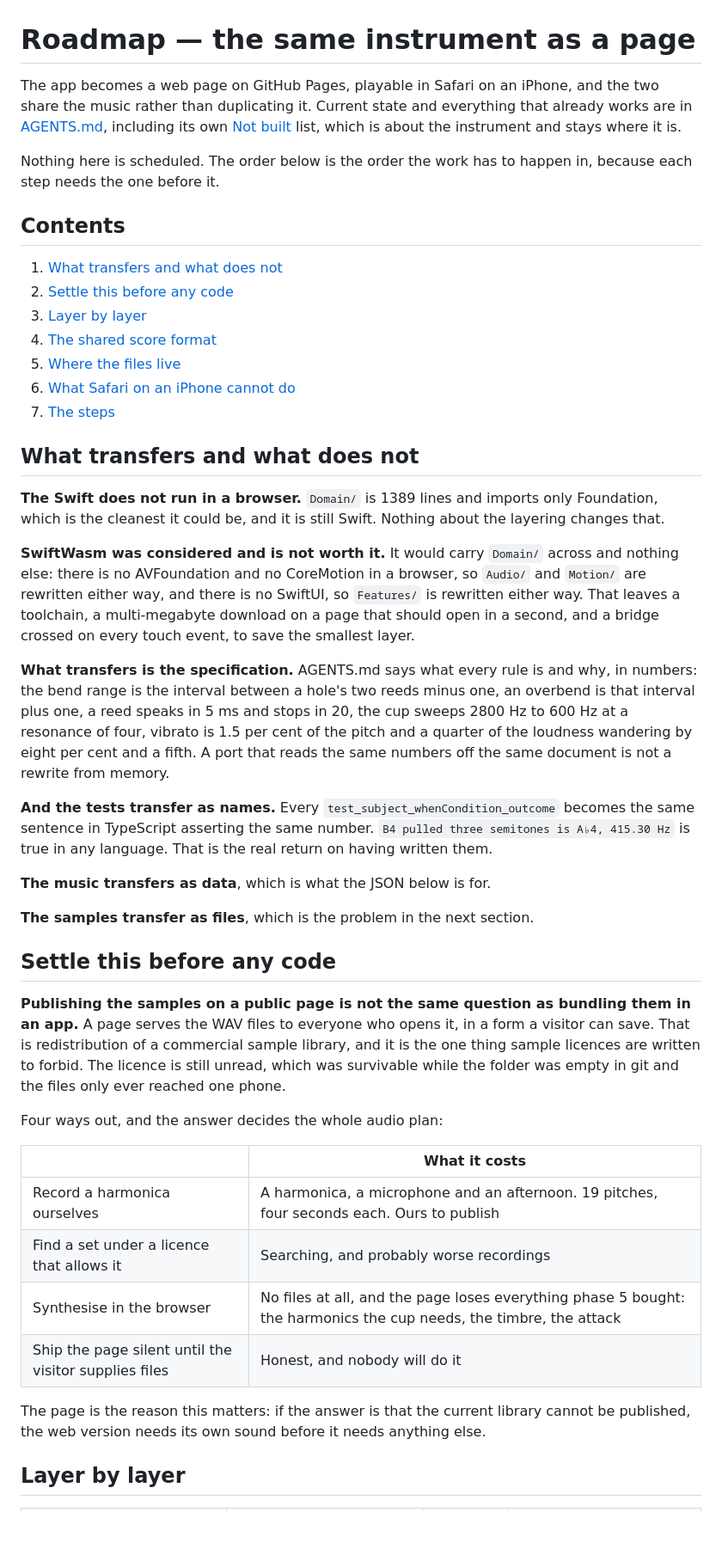
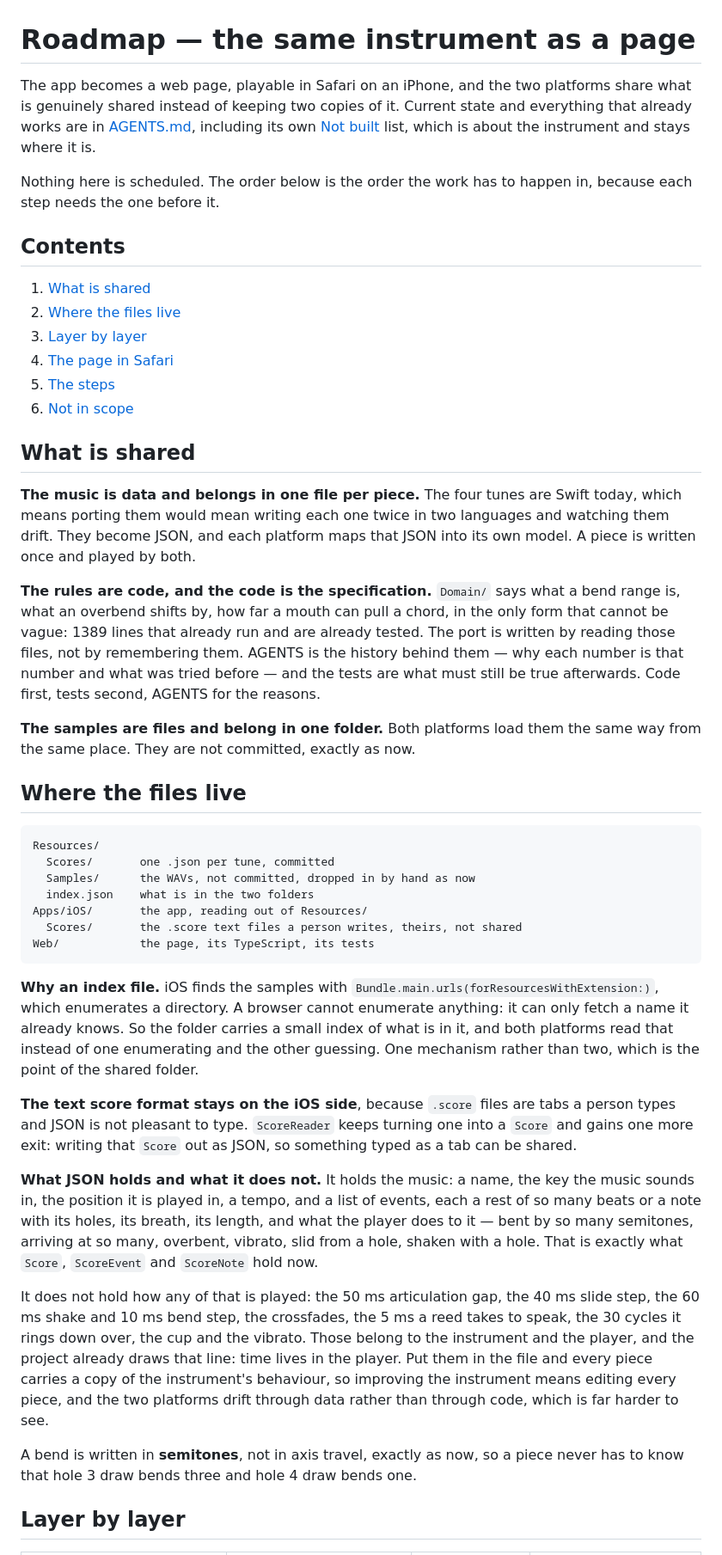
Before and after one commit to vladyslavshcherbakov/MobileHarmonica, a Markdown page: ROADMAP.md, the part around one of its changes. Shown at 86% size. GitHub-like rendering; blank space fills up the shorter version.

````diff
--- a/ROADMAP.md
+++ b/ROADMAP.md
@@ -1,69 +1,77 @@
 # Roadmap — the same instrument as a page
 
-The app becomes a web page on GitHub Pages, playable in Safari on an iPhone, and the two share
-the music rather than duplicating it. Current state and everything that already works are in
-[AGENTS.md](AGENTS.md), including its own [Not built](AGENTS.md#not-built) list, which is about
-the instrument and stays where it is.
+The app becomes a web page, playable in Safari on an iPhone, and the two platforms share what is
+genuinely shared instead of keeping two copies of it. Current state and everything that already
+works are in [AGENTS.md](AGENTS.md), including its own [Not built](AGENTS.md#not-built) list,
+which is about the instrument and stays where it is.
 
 Nothing here is scheduled. The order below is the order the work has to happen in, because each
 step needs the one before it.
 
 ## Contents
 
-1. [What transfers and what does not](#what-transfers-and-what-does-not)
-2. [Settle this before any code](#settle-this-before-any-code)
+1. [What is shared](#what-is-shared)
+2. [Where the files live](#where-the-files-live)
 3. [Layer by layer](#layer-by-layer)
-4. [The shared score format](#the-shared-score-format)
-5. [Where the files live](#where-the-files-live)
-6. [What Safari on an iPhone cannot do](#what-safari-on-an-iphone-cannot-do)
-7. [The steps](#the-steps)
+4. [The page in Safari](#the-page-in-safari)
+5. [The steps](#the-steps)
+6. [Not in scope](#not-in-scope)
 
-## What transfers and what does not
+## What is shared
 
-**The Swift does not run in a browser.** `Domain/` is 1389 lines and imports only Foundation,
-which is the cleanest it could be, and it is still Swift. Nothing about the layering changes
-that.
+**The music is data and belongs in one file per piece.** The four tunes are Swift today, which
+means porting them would mean writing each one twice in two languages and watching them drift.
+They become JSON, and each platform maps that JSON into its own model. A piece is written once
+and played by both.
 
-**SwiftWasm was considered and is not worth it.** It would carry `Domain/` across and nothing
-else: there is no AVFoundation and no CoreMotion in a browser, so `Audio/` and `Motion/` are
-rewritten either way, and there is no SwiftUI, so `Features/` is rewritten either way. That
-leaves a toolchain, a multi-megabyte download on a page that should open in a second, and a
-bridge crossed on every touch event, to save the smallest layer.
+**The rules are code, and the code is the specification.** `Domain/` says what a bend range is,
+what an overbend shifts by, how far a mouth can pull a chord, in the only form that cannot be
+vague: 1389 lines that already run and are already tested. The port is written by reading those
+files, not by remembering them. AGENTS is the history behind them — why each number is that
+number and what was tried before — and the tests are what must still be true afterwards. Code
+first, tests second, AGENTS for the reasons.
 
-**What transfers is the specification.** AGENTS.md says what every rule is and why, in numbers:
-the bend range is the interval between a hole's two reeds minus one, an overbend is that
-interval plus one, a reed speaks in 5 ms and stops in 20, the cup sweeps 2800 Hz to 600 Hz at a
-resonance of four, vibrato is 1.5 per cent of the pitch and a quarter of the loudness wandering
-by eight per cent and a fifth. A port that reads the same numbers off the same document is not
-a rewrite from memory.
+**The samples are files and belong in one folder.** Both platforms load them the same way from
+the same place. They are not committed, exactly as now.
 
-**And the tests transfer as names.** Every `test_subject_whenCondition_outcome` becomes the same
-sentence in TypeScript asserting the same number. `B4 pulled three semitones is A♭4, 415.30 Hz`
-is true in any language. That is the real return on having written them.
+## Where the files live
 
-**The music transfers as data**, which is what the JSON below is for.
+```
+Resources/
+  Scores/       one .json per tune, committed
+  Samples/      the WAVs, not committed, dropped in by hand as now
+  index.json    what is in the two folders
+Apps/iOS/       the app, reading out of Resources/
+  Scores/       the .score text files a person writes, theirs, not shared
+Web/            the page, its TypeScript, its tests
+```
 
-**The samples transfer as files**, which is the problem in the next section.
+**Why an index file.** iOS finds the samples with `Bundle.main.urls(forResourcesWithExtension:)`,
+which enumerates a directory. A browser cannot enumerate anything: it can only fetch a name it
+already knows. So the folder carries a small index of what is in it, and both platforms read
+that instead of one enumerating and the other guessing. One mechanism rather than two, which is
+the point of the shared folder.
 
-## Settle this before any code
+**The text score format stays on the iOS side**, because `.score` files are tabs a person types
+and JSON is not pleasant to type. `ScoreReader` keeps turning one into a `Score` and gains one
+more exit: writing that `Score` out as JSON, so something typed as a tab can be shared.
 
-**Publishing the samples on a public page is not the same question as bundling them in an app.**
-A page serves the WAV files to everyone who opens it, in a form a visitor can save. That is
-redistribution of a commercial sample library, and it is the one thing sample licences are
-written to forbid. The licence is still unread, which was survivable while the folder was empty
-in git and the files only ever reached one phone.
+**What JSON holds and what it does not.** It holds the music: a name, the key the music sounds
+in, the position it is played in, a tempo, and a list of events, each a rest of so many beats or
+a note with its holes, its breath, its length, and what the player does to it — bent by so many
+semitones, arriving at so many, overbent, vibrato, slid from a hole, shaken with a hole. That is
+exactly what `Score`, `ScoreEvent` and `ScoreNote` hold now.
 
-Four ways out, and the answer decides the whole audio plan:
+It does not hold how any of that is played: the 50 ms articulation gap, the 40 ms slide step, the
+60 ms shake and 10 ms bend step, the crossfades, the 5 ms a reed takes to speak, the 30 cycles it
+rings down over, the cup and the vibrato. Those belong to the instrument and the player, and the
+project already draws that line: time lives in the player. Put them in the file and every piece
+carries a copy of the instrument's behaviour, so improving the instrument means editing every
+piece, and the two platforms drift through data rather than through code, which is far harder to
+see.
 
-| | What it costs |
-|---|---|
-| Record a harmonica ourselves | A harmonica, a microphone and an afternoon. 19 pitches, four seconds each. Ours to publish |
-| Find a set under a licence that allows it | Searching, and probably worse recordings |
-| Synthesise in the browser | No files at all, and the page loses everything phase 5 bought: the harmonics the cup needs, the timbre, the attack |
-| Ship the page silent until the visitor supplies files | Honest, and nobody will do it |
-
-The page is the reason this matters: if the answer is that the current library cannot be
-published, the web version needs its own sound before it needs anything else.
+A bend is written in **semitones**, not in axis travel, exactly as now, so a piece never has to
+know that hole 3 draw bends three and hole 4 draw bends one.
 
 ## Layer by layer
 
````
Also changed, not shown: other parts of ROADMAP.md (+63 -102 lines).
